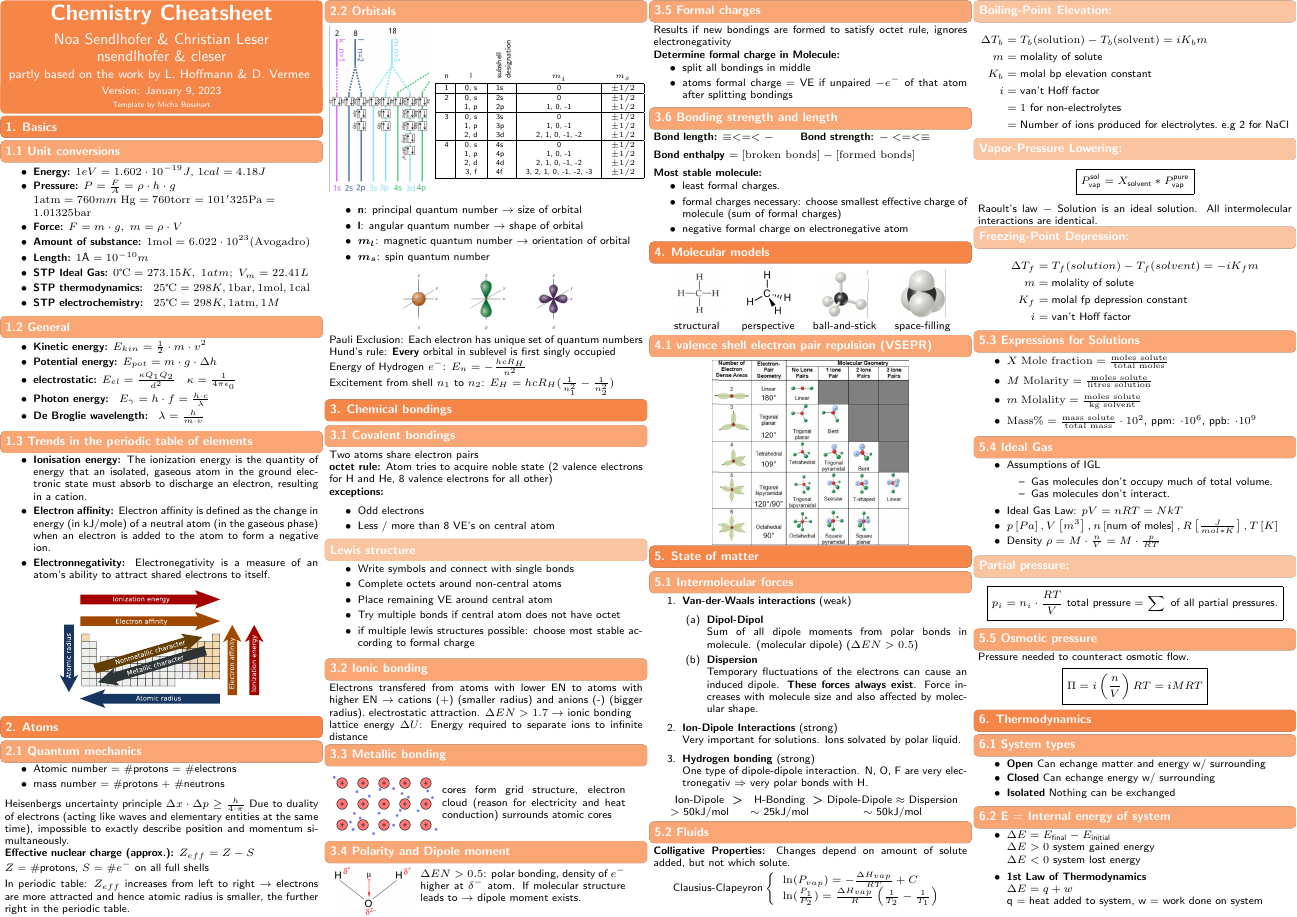
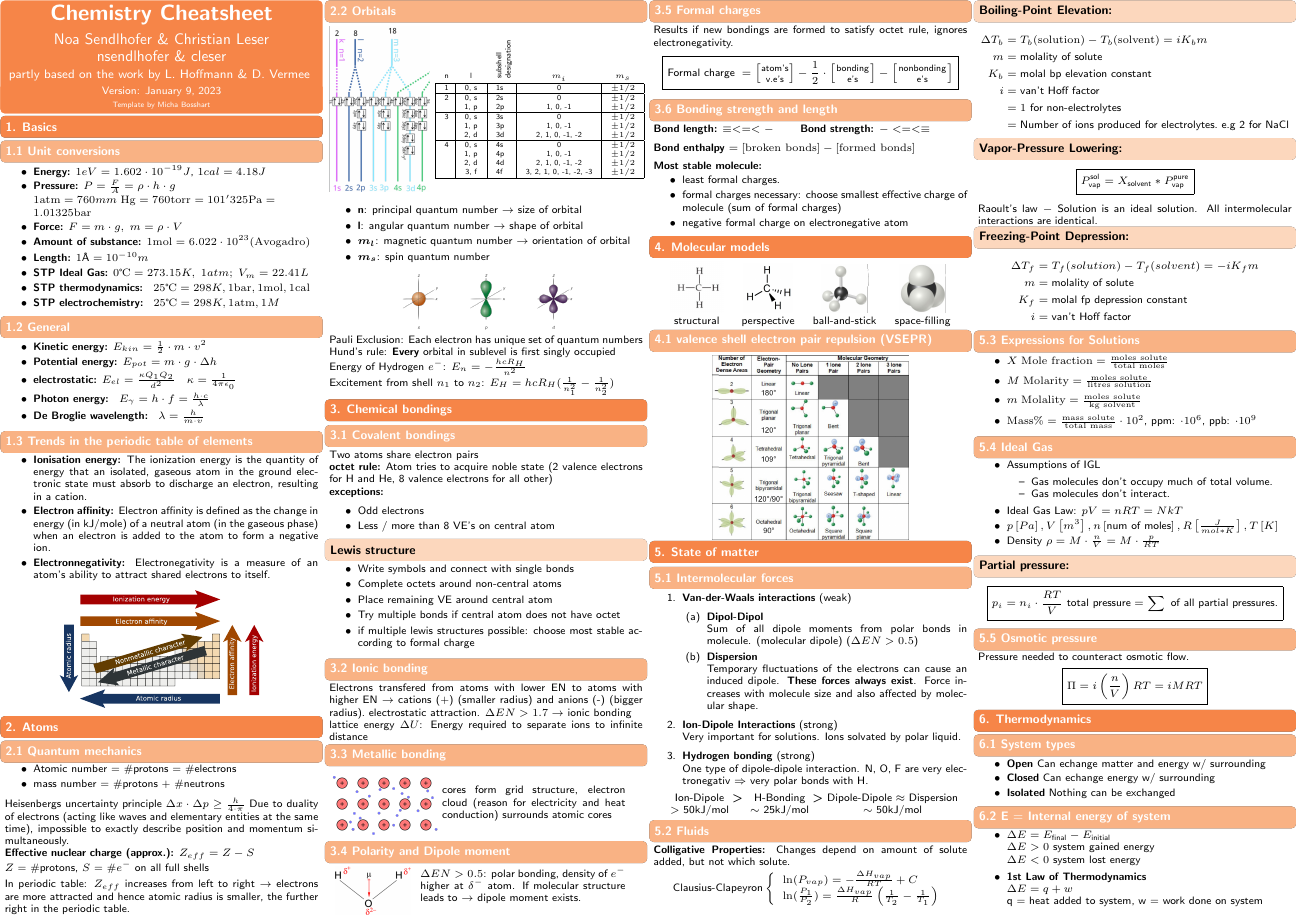
Before and after one commit to ETHOS-Cheatsheets/Chemistry_Norris_2022, a LaTeX document (cheatsheet/main.tex, which reads cheatsheet/cheatsheet.cls, cheatsheet/src/3_Chemical_bondings/5_formal_charges.tex): page 1 of 2. Compiled offline with pdfLaTeX.

Commit message:
formal charge

```diff
--- a/cheatsheet/cheatsheet.cls
+++ b/cheatsheet/cheatsheet.cls
@@ -105,7 +105,7 @@
     \begin{adjustwidth}{-\@@leftTextMargin}{-\@@rightTextMargin}
         \begin{tcolorbox}[%
                         arc=1mm,%
-                        colback=\customColor!70,%
+                        colback=\customColor!60,%
                         boxrule=0pt,%
                         valign=center,%
                         height from=5mm to 5cm,%
@@ -134,7 +134,7 @@
     \begin{adjustwidth}{-\@@leftTextMargin}{-\@@rightTextMargin}
         \begin{tcolorbox}[%
                         arc=1mm,% corner radius
-                        colback=\customColor!45,%
+                        colback=\customColor!30,%
                         boxrule=0pt,% border box
                         valign=center,% vertically center title
                         height from=5mm to 5cm,%
@@ -144,7 +144,7 @@
                         right=0.2mm,%
                         after skip = 0.01mm,%
                         before skip = 0.01mm,%
-                        fontupper=\color{white}%
+                        fontupper=\color{black}%
                         ]%
                         \textbf{#1}%
         \end{tcolorbox}%
@@ -209,7 +209,7 @@
 \renewcommand{\normalsize}{\fontsize{8}{9}\selectfont} % changes normalsize to small % dirty
 \renewcommand{\familydefault}{\sfdefault}
 
-\setlength{\parindent}{0cm}
+\setlength{\parindent}{0.0cm}
 \setlength\columnsep{0.5mm}
 \setlength{\columnseprule}{0pt}
 \setlength{\textwidth}{597pt} % max 597pt
--- a/cheatsheet/src/3_Chemical_bondings/5_formal_charges.tex
+++ b/cheatsheet/src/3_Chemical_bondings/5_formal_charges.tex
@@ -1,9 +1,5 @@
 \subsection{3.5 Formal charges}
-    Results if new bondings are formed to satisfy octet rule, ignores electronegativity\\
-    \textbf{Determine formal charge in Molecule:}
-    \vspace*{-0.5em}
-    \begin{itemize}
-        \itemsep0em
-        \item split all bondings in middle
-        \item atoms formal charge = VE if unpaired $- e^-$ of that atom after splitting bondings
-    \end{itemize}
+    Results if new bondings are formed to satisfy octet rule, ignores electronegativity.
+    \mathbox{
+        \text{Formal charge} \; = \left[ \parbox{0.65cm}{\centering\footnotesize atom's\\v.e's} \right] - \frac{1}{2} \cdot \left[ \parbox{0.8cm}{\centering\footnotesize bonding\\e's} \right] - \left[ \parbox{1.15cm}{\centering\footnotesize nonbonding\\e's} \right]
+    }
```
